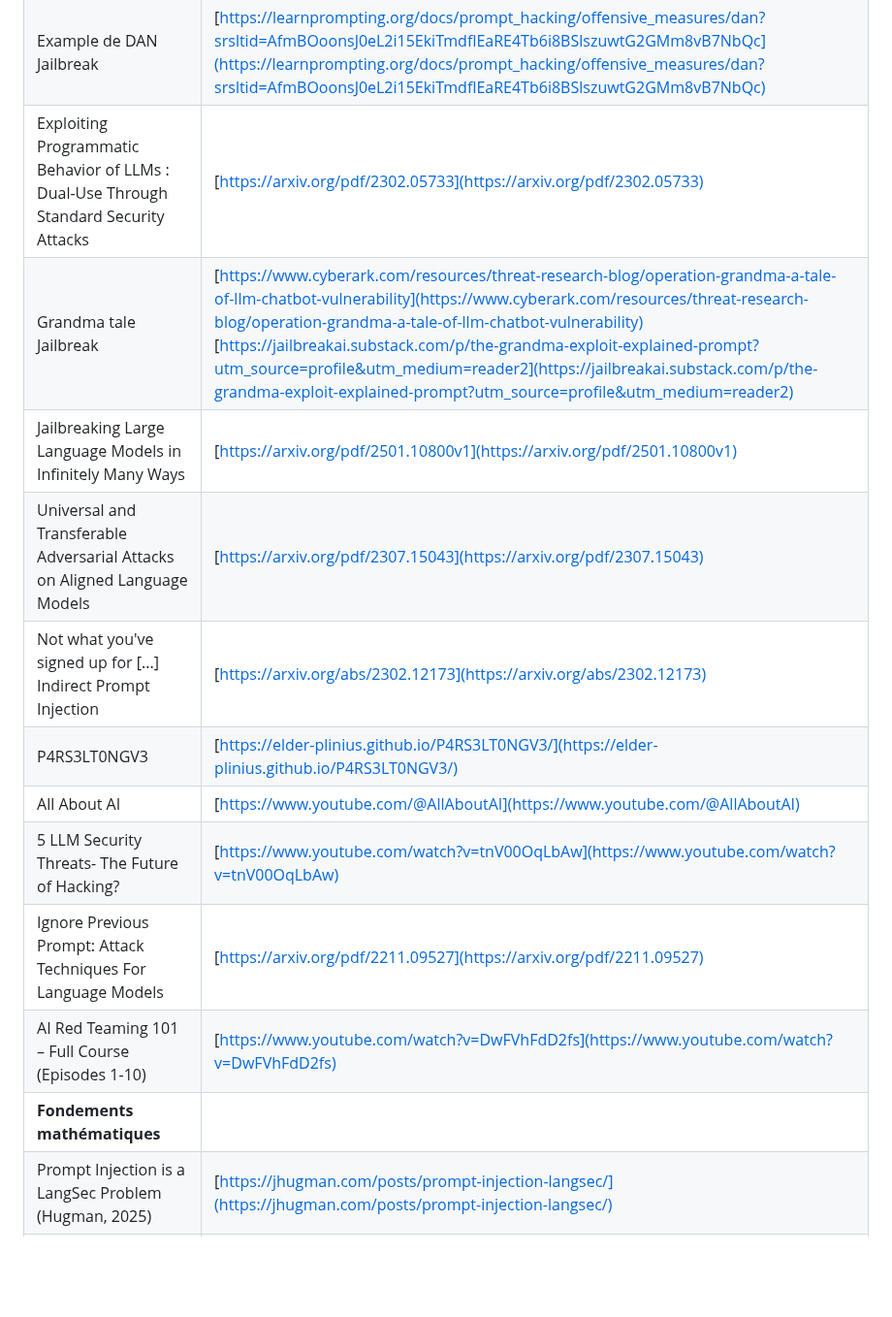
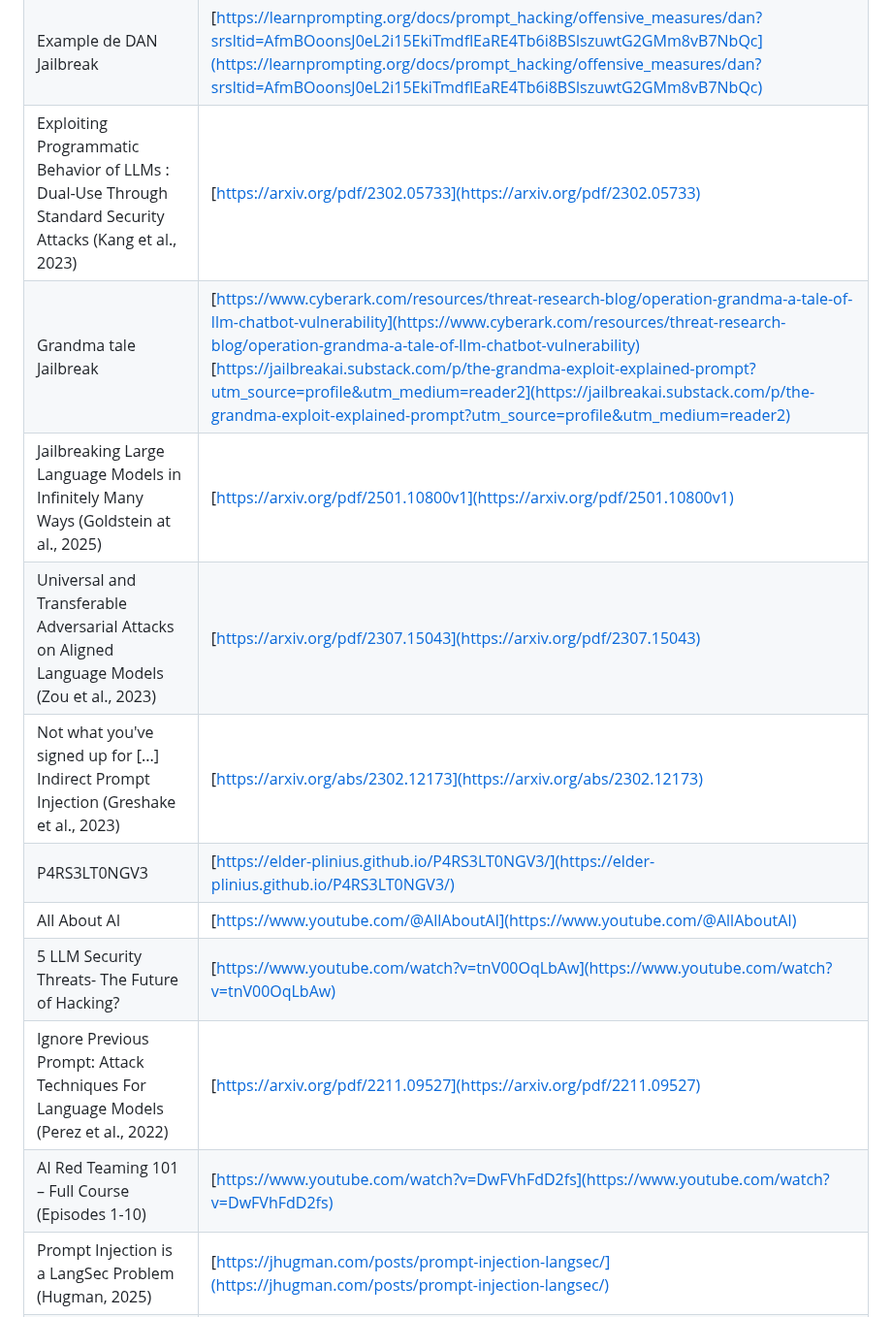
Before and after one commit to pi-2r/devoxxfr2026-workshop-jailbreak-prompt-injection-mcp-poisoning, a Markdown page: step_6.md, the part around the change. Shown at 97% size. GitHub-like rendering; blank space fills up the shorter version.

Commit message:
update reference atricles

```diff
--- a/step_6.md
+++ b/step_6.md
@@ -575,17 +575,16 @@ Les principes concrets qui en découlent — et qu'on retrouve dans les bonnes p
 |---------------------------------------------------------------------------------------|-------------------------------------------------------------------------------------------------------------------------------------------------------------------------------------------------------------------------------------------------------------------------------------------------------------------------------------------------------------------------------------------------------------------------------------------------------------------|
 | Prompt Hacking                                                                        | [https://learnprompting.org/docs/prompt_hacking/introduction](https://learnprompting.org/docs/prompt_hacking/introduction)                                                                                                                                                                                                                                                                                                                                        |
 | Example de DAN Jailbreak                                                              | [https://learnprompting.org/docs/prompt_hacking/offensive_measures/dan?srsltid=AfmBOoonsJ0eL2i15EkiTmdflEaRE4Tb6i8BSlszuwtG2GMm8vB7NbQc](https://learnprompting.org/docs/prompt_hacking/offensive_measures/dan?srsltid=AfmBOoonsJ0eL2i15EkiTmdflEaRE4Tb6i8BSlszuwtG2GMm8vB7NbQc)                                                                                                                                                                                  |
-| Exploiting Programmatic Behavior of LLMs : Dual-Use Through Standard Security Attacks | [https://arxiv.org/pdf/2302.05733](https://arxiv.org/pdf/2302.05733)                                                                                                                                                                                                                                                                                                                                                                                              |
+| Exploiting Programmatic Behavior of LLMs : Dual-Use Through Standard Security Attacks (Kang et al., 2023) | [https://arxiv.org/pdf/2302.05733](https://arxiv.org/pdf/2302.05733)                                                                                                                                                                                                                                                                                                                                                                                              |
 | Grandma tale Jailbreak                                                                | [https://www.cyberark.com/resources/threat-research-blog/operation-grandma-a-tale-of-llm-chatbot-vulnerability](https://www.cyberark.com/resources/threat-research-blog/operation-grandma-a-tale-of-llm-chatbot-vulnerability)<br/>[https://jailbreakai.substack.com/p/the-grandma-exploit-explained-prompt?utm_source=profile&utm_medium=reader2](https://jailbreakai.substack.com/p/the-grandma-exploit-explained-prompt?utm_source=profile&utm_medium=reader2) |
-| Jailbreaking Large Language Models in Infinitely Many Ways                            | [https://arxiv.org/pdf/2501.10800v1](https://arxiv.org/pdf/2501.10800v1)                                                                                                                                                                                                                                                                                                                                                                                          |
-| Universal and Transferable Adversarial Attacks on Aligned Language Models             | [https://arxiv.org/pdf/2307.15043](https://arxiv.org/pdf/2307.15043)                                                                                                                                                                                                                                                                                                                                                                                              |
-| Not what you've signed up for [...] Indirect Prompt Injection                         | [https://arxiv.org/abs/2302.12173](https://arxiv.org/abs/2302.12173)                                                                                                                                                                                                                                                                                                                                                                                              |
+| Jailbreaking Large Language Models in Infinitely Many Ways (Goldstein at al., 2025)                            | [https://arxiv.org/pdf/2501.10800v1](https://arxiv.org/pdf/2501.10800v1)                                                                                                                                                                                                                                                                                                                                                                                          |
+| Universal and Transferable Adversarial Attacks on Aligned Language Models (Zou et al., 2023)            | [https://arxiv.org/pdf/2307.15043](https://arxiv.org/pdf/2307.15043)                                                                                                                                                                                                                                                                                                                                                                                              |
+| Not what you've signed up for [...] Indirect Prompt Injection (Greshake et al., 2023)                        | [https://arxiv.org/abs/2302.12173](https://arxiv.org/abs/2302.12173)                                                                                                                                                                                                                                                                                                                                                                                              |
 | P4RS3LT0NGV3                                                                          | [https://elder-plinius.github.io/P4RS3LT0NGV3/](https://elder-plinius.github.io/P4RS3LT0NGV3/)                                                                                                                                                                                                                                                                                                                                                                    |
 | All About AI                                                                          | [https://www.youtube.com/@AllAboutAI](https://www.youtube.com/@AllAboutAI)                                                                                                                                                                                                                                                                                                                                                                                        |
 | 5 LLM Security Threats- The Future of Hacking?                                        | [https://www.youtube.com/watch?v=tnV00OqLbAw](https://www.youtube.com/watch?v=tnV00OqLbAw)                                                                                                                                                                                                                                                                                                                                                                        |
-| Ignore Previous Prompt: Attack Techniques For Language Models                         | [https://arxiv.org/pdf/2211.09527](https://arxiv.org/pdf/2211.09527)                                                                                                                                                                                                                                                                                                                                                                                              |
+| Ignore Previous Prompt: Attack Techniques For Language Models (Perez et al., 2022)                        | [https://arxiv.org/pdf/2211.09527](https://arxiv.org/pdf/2211.09527)                                                                                                                                                                                                                                                                                                                                                                                              |
 | AI Red Teaming 101 – Full Course (Episodes 1-10)                                      | [https://www.youtube.com/watch?v=DwFVhFdD2fs](https://www.youtube.com/watch?v=DwFVhFdD2fs)                                                                                                                                                                                                                                                                                                                                                                        |
-| **Fondements mathématiques**                                                          |                                                                                                                                                                                                                                                                                                                                                                                                                                                                   |
 | Prompt Injection is a LangSec Problem (Hugman, 2025)                                  | [https://jhugman.com/posts/prompt-injection-langsec/](https://jhugman.com/posts/prompt-injection-langsec/)                                                                                                                                                                                                                                                                                                                                                        |
 | On the Undecidability of AI Alignment (Melo et al., 2024)                             | [https://arxiv.org/abs/2408.08995](https://arxiv.org/abs/2408.08995)                                                                                                                                                                                                                                                                                                                                                                                              |
 | How Not to Detect Prompt Injections with an LLM (Choudhary et al., 2025)              | [https://arxiv.org/abs/2507.05630](https://arxiv.org/abs/2507.05630)                                                                                                                                                                                                                                                                                                                                                                                              |
```
